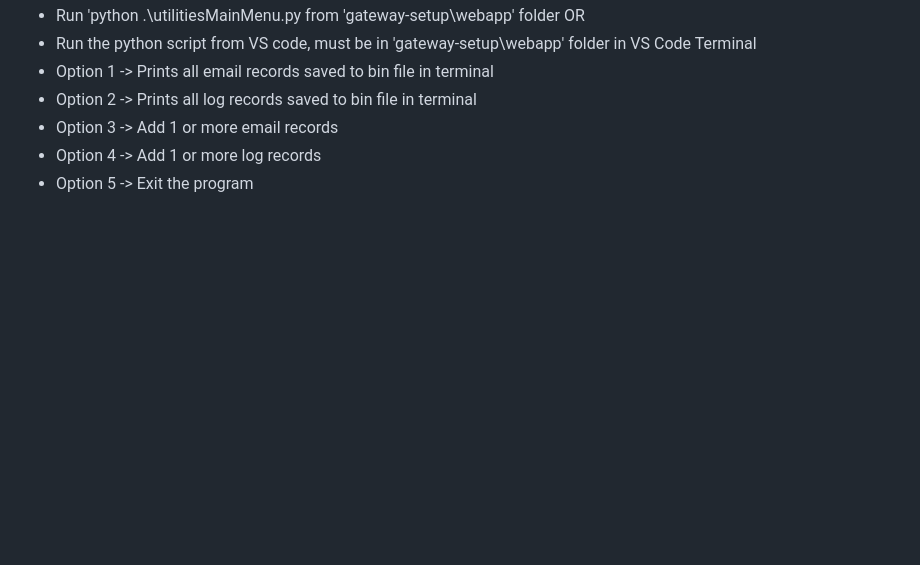
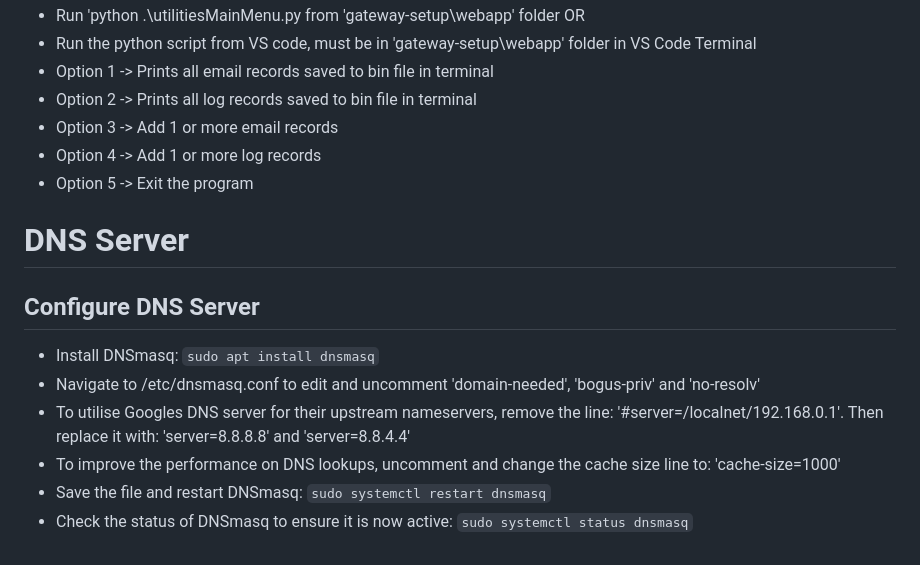
Before and after one commit to group35-emailsecurity/gateway-setup, a Markdown page: README.md, the part around the change. Rendered like a GitHub page; blank space fills up the shorter version.

Commit message:
DNSmasq Instructions

```diff
--- a/README.md
+++ b/README.md
@@ -115,3 +115,12 @@ Once the Web App is running from the previous command, you can access the server
 - Option 3 -> Add 1 or more email records
 - Option 4 -> Add 1 or more log records
 - Option 5 -> Exit the program
+
+# DNS Server
+## Configure DNS Server
+- Install DNSmasq: `sudo apt install dnsmasq`
+- Navigate to /etc/dnsmasq.conf to edit and uncomment 'domain-needed', 'bogus-priv' and 'no-resolv'
+- To utilise Googles DNS server for their upstream nameservers, remove the line: '#server=/localnet/192.168.0.1'. Then replace it with: 'server=8.8.8.8' and 'server=8.8.4.4'
+- To improve the performance on DNS lookups, uncomment and change the cache size line to: 'cache-size=1000'
+- Save the file and restart DNSmasq: `sudo systemctl restart dnsmasq`
+- Check the status of DNSmasq to ensure it is now active: `sudo systemctl status dnsmasq`
```
